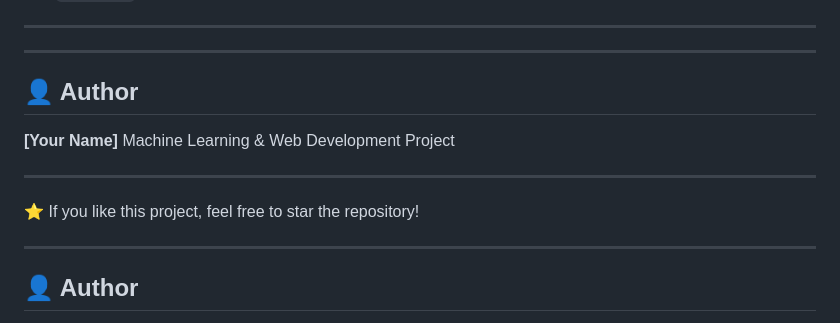
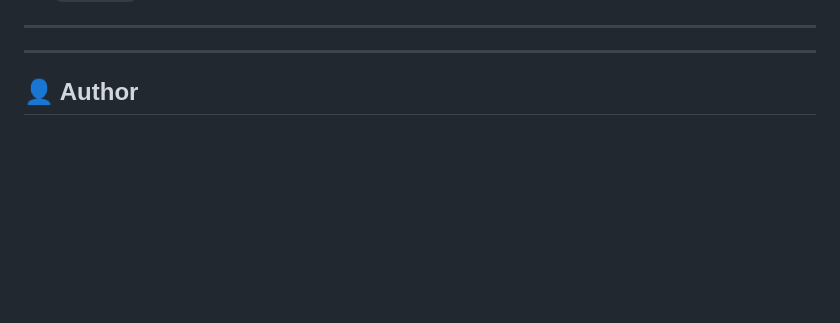
Before and after one commit to Huang1810/AniLens, a Markdown page: README.md, the part around the change. Rendered like a GitHub page; blank space fills up the shorter version.

```diff
--- a/README.md
+++ b/README.md
@@ -163,18 +163,6 @@ Key columns used:
 
 ---
 
-
----
-
-## 👤 Author
-
-**[Your Name]**
-Machine Learning & Web Development Project
-
----
-
-⭐ If you like this project, feel free to star the repository!
-
 ---
 
 ## 👤 Author
```
